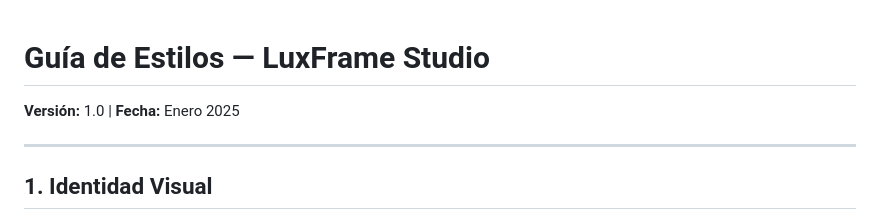
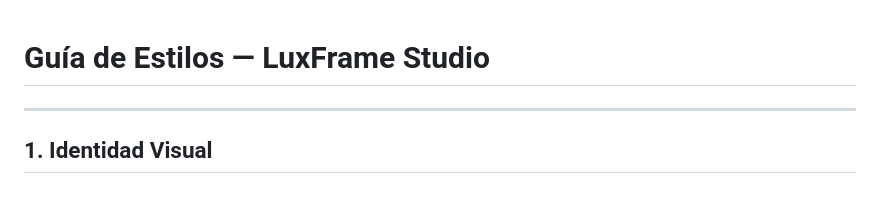
Before and after one commit to jaqutay680/Dise-o, a Markdown page: GUIA-ESTILOS.md, the part around the change. Rendered like a GitHub page.

```diff
--- a/GUIA-ESTILOS.md
+++ b/GUIA-ESTILOS.md
@@ -1,5 +1,4 @@
 # Guía de Estilos — LuxFrame Studio
-**Versión:** 1.0 | **Fecha:** Enero 2025
 
 ---
 
```
